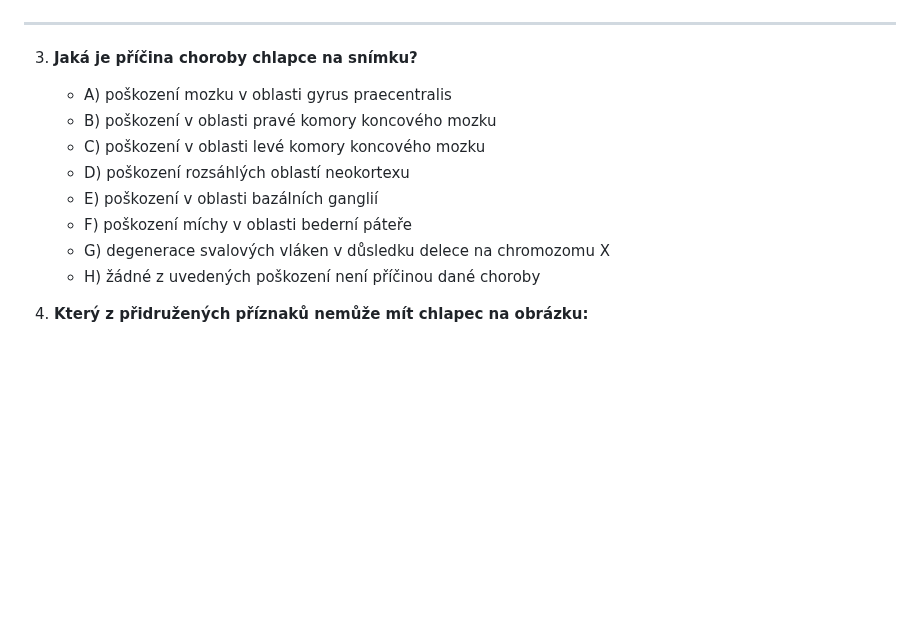
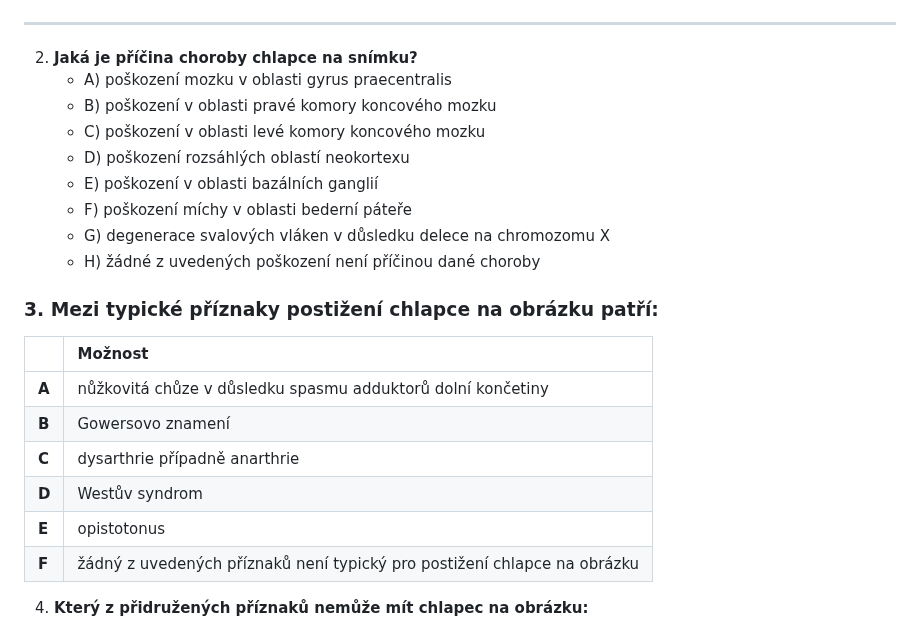
Before and after one commit to bedjan/ucitel, a Markdown page: seminarky/diagnoza.md, the part around one of its changes. GitHub-like rendering; blank space fills up the shorter version.

```diff
--- a/seminarky/diagnoza.md
+++ b/seminarky/diagnoza.md
@@ -10,7 +11,7 @@
 
    _______________________________________________________
 
-3. **Jaká je příčina choroby chlapce na snímku?**
+2. **Jaká je příčina choroby chlapce na snímku?**
    * A) poškození mozku v oblasti gyrus praecentralis
    * B) poškození v oblasti pravé komory koncového mozku
    * C) poškození v oblasti levé komory koncového mozku
@@ -19,6 +20,18 @@
    * F) poškození míchy v oblasti bederní páteře
    * G) degenerace svalových vláken v důsledku delece na chromozomu X
    * H) žádné z uvedených poškození není příčinou dané choroby
+
+
+### 3. Mezi typické příznaky postižení chlapce na obrázku patří:
+
+| | Možnost |
+| :--- | :--- |
+| **A** | nůžkovitá chůze v důsledku spasmu adduktorů dolní končetiny |
+| **B** | Gowersovo znamení |
+| **C** | dysarthrie případně anarthrie |
+| **D** | Westův syndrom |
+| **E** | opistotonus |
+| **F** | žádný z uvedených příznaků není typický pro postižení chlapce na obrázku |
 
 4. **Který z přidružených příznaků nemůže mít chlapec na obrázku:**
    * A) poruchy intelektu
```
Also changed, not shown: other parts of seminarky/diagnoza.md (+1 -0 lines).
